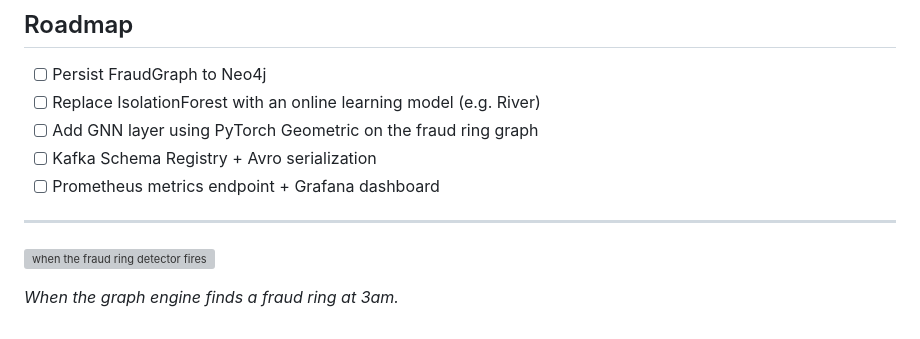
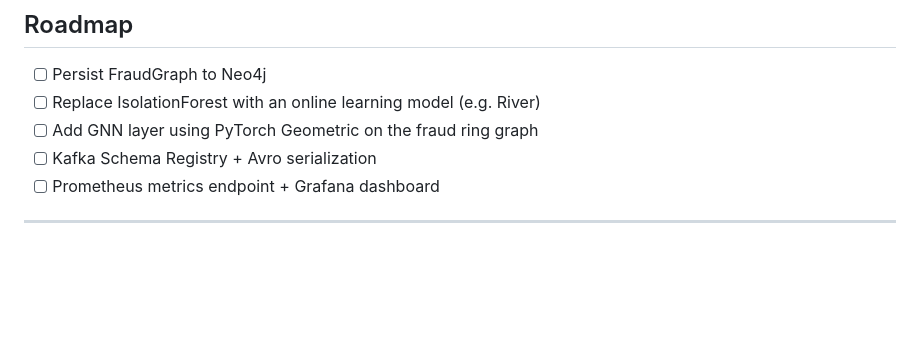
Before and after one commit to langk1026/MySQL_Kafka_GNN_FED, a Markdown page: README.md, the part around the change. GitHub-like rendering; blank space fills up the shorter version; grey boxes are pictures that could not be loaded.

Commit message:
Remove GIF and description from README
Removed GIF and related text from README.

```diff
--- a/README.md
+++ b/README.md
@@ -232,7 +232,3 @@ Kafka UI at `http://localhost:8090`.
 - [ ] Prometheus metrics endpoint + Grafana dashboard
 
 ---
-
-![when the fraud ring detector fires](https://media.giphy.com/media/l0HlQ7LRalQqdWfao/giphy.gif)
-
-*When the graph engine finds a fraud ring at 3am.*
```
